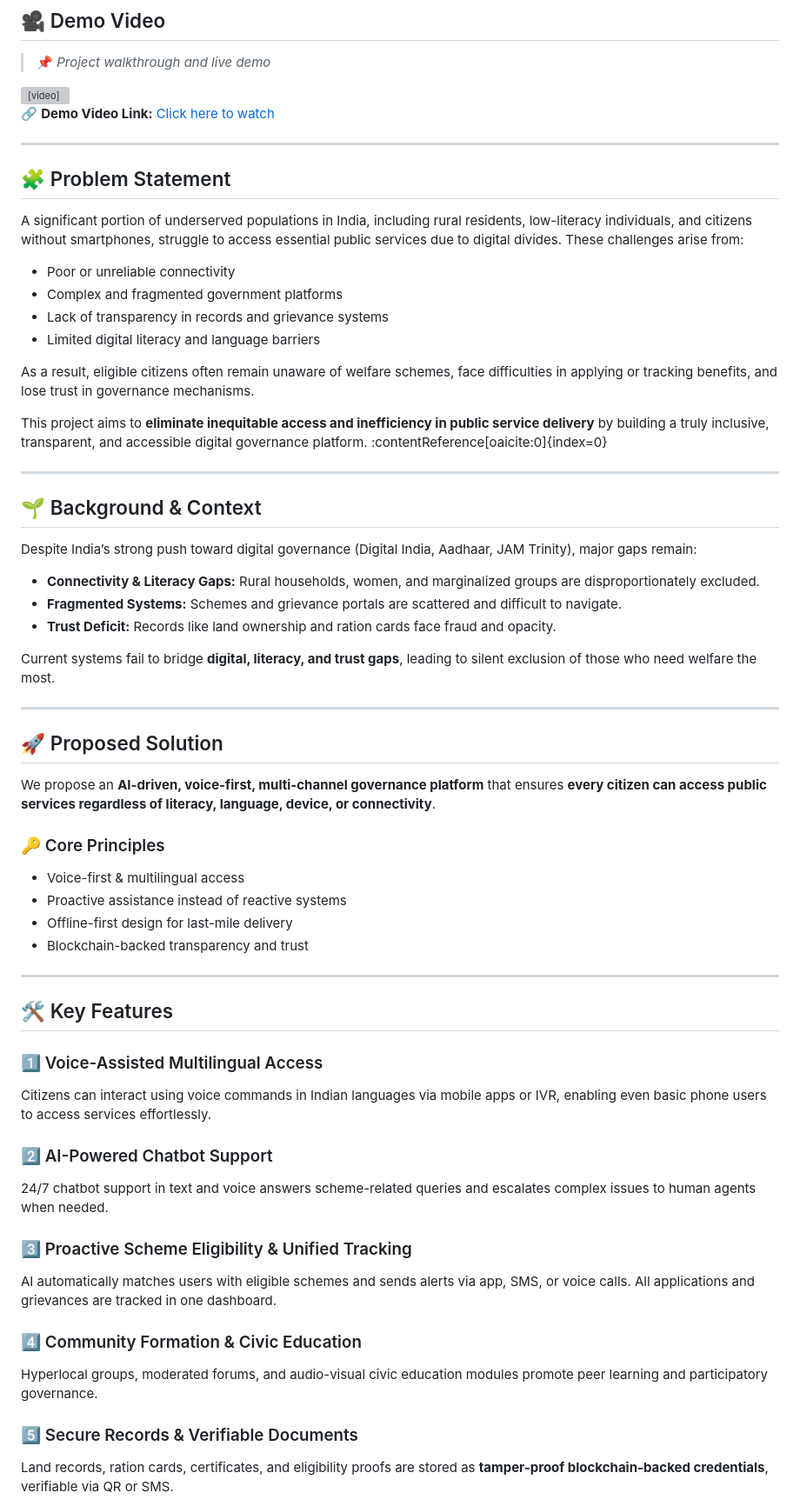
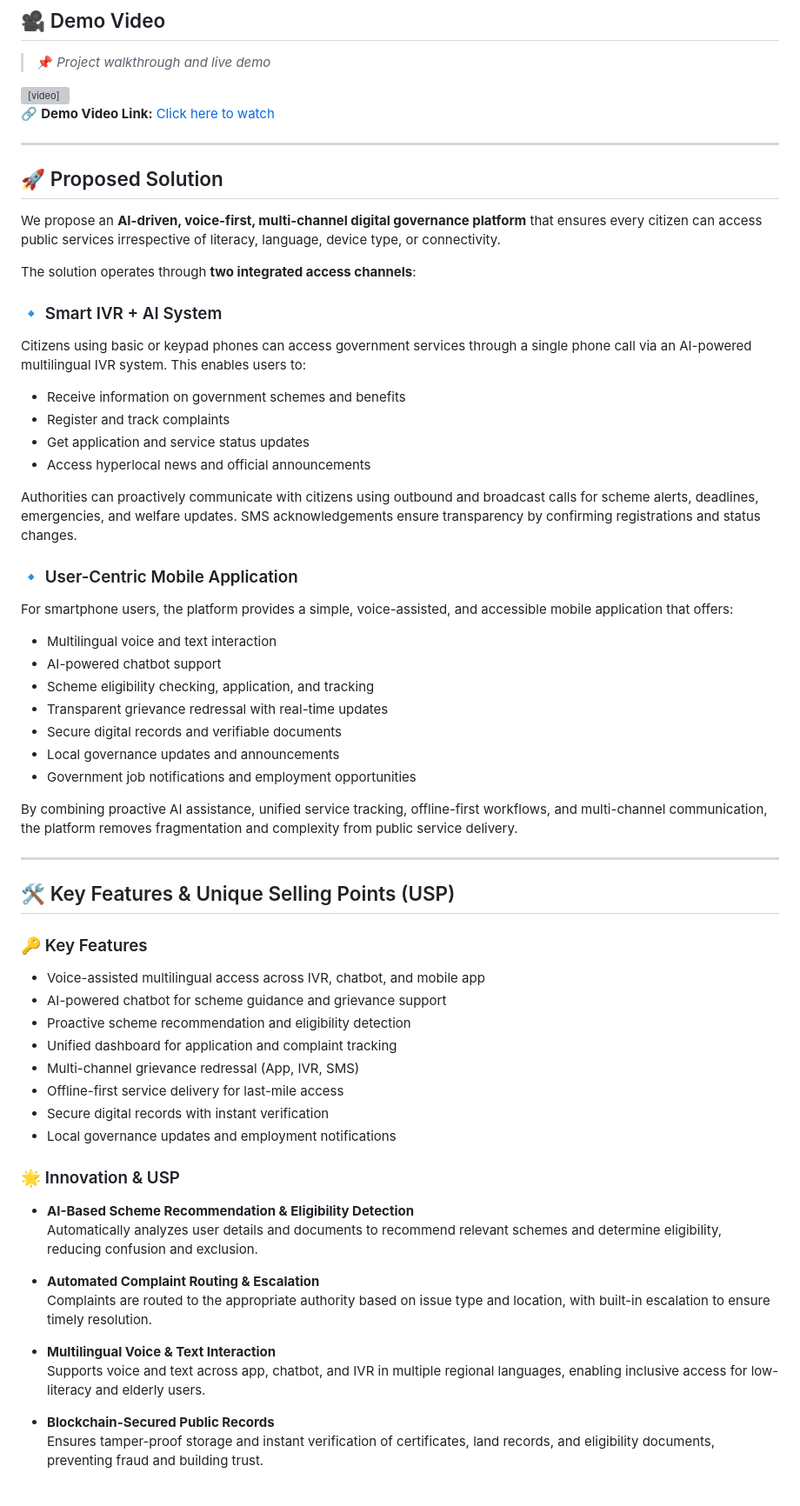
Before and after one commit to Vaibhavv56/Niti-Nidhi-App, a Markdown page: README.md, the part around one of its changes. Shown at 87% size. Rendered like a GitHub page; grey boxes are pictures that could not be loaded.

Commit message:
Refactor README for clarity and structure
Revised the README to enhance clarity and structure, emphasizing the problem statement and proposed solutions for the voice-first AI platform.

```diff
--- a/README.md
+++ b/README.md
@@ -71,60 +29,58 @@ Your browser does not support the video tag.
 🔗 **Demo Video Link:** [Click here to watch](VIDEO_LINK_HERE)
-
----
-
-## 🧩 Problem Statement
-
-A significant portion of underserved populations in India, including rural residents, low-literacy individuals, and citizens without smartphones, struggle to access essential public services due to digital divides. These challenges arise from:
-
-- Poor or unreliable connectivity
-- Complex and fragmented government platforms
-- Lack of transparency in records and grievance systems
-- Limited digital literacy and language barriers
-
-As a result, eligible citizens often remain unaware of welfare schemes, face difficulties in applying or tracking benefits, and lose trust in governance mechanisms.
-
-This project aims to **eliminate inequitable access and inefficiency in public service delivery** by building a truly inclusive, transparent, and accessible digital governance platform. :contentReference[oaicite:0]{index=0}
-
----
-
-## 🌱 Background & Context
-
-Despite India’s strong push toward digital governance (Digital India, Aadhaar, JAM Trinity), major gaps remain:
-
-- **Connectivity & Literacy Gaps:** Rural households, women, and marginalized groups are disproportionately excluded.
-- **Fragmented Systems:** Schemes and grievance portals are scattered and difficult to navigate.
-- **Trust Deficit:** Records like land ownership and ration cards face fraud and opacity.
-
-Current systems fail to bridge **digital, literacy, and trust gaps**, leading to silent exclusion of those who need welfare the most.
 
 ---
 
 ## 🚀 Proposed Solution
 
-We propose an **AI-driven, voice-first, multi-channel governance platform** that ensures **every citizen can access public services regardless of literacy, language, device, or connectivity**.
+We propose an **AI-driven, voice-first, multi-channel digital governance platform** that ensures every citizen can access public services irrespective of literacy, language, device type, or connectivity.
 
-### 🔑 Core Principles
-- Voice-first & multilingual access
-- Proactive assistance instead of reactive systems
-- Offline-first design for last-mile delivery
-- Blockchain-backed transparency and trust
+The solution operates through **two integrated access channels**:
+
+### 🔹 Smart IVR + AI System
+Citizens using basic or keypad phones can access government services through a single phone call via an AI-powered multilingual IVR system. This enables users to:
+- Receive information on government schemes and benefits
+- Register and track complaints
+- Get application and service status updates
+- Access hyperlocal news and official announcements
+
+Authorities can proactively communicate with citizens using outbound and broadcast calls for scheme alerts, deadlines, emergencies, and welfare updates. SMS acknowledgements ensure transparency by confirming registrations and status changes.
+
+### 🔹 User-Centric Mobile Application
+For smartphone users, the platform provides a simple, voice-assisted, and accessible mobile application that offers:
+- Multilingual voice and text interaction
+- AI-powered chatbot support
+- Scheme eligibility checking, application, and tracking
+- Transparent grievance redressal with real-time updates
+- Secure digital records and verifiable documents
+- Local governance updates and announcements
+- Government job notifications and employment opportunities
+
+By combining proactive AI assistance, unified service tracking, offline-first workflows, and multi-channel communication, the platform removes fragmentation and complexity from public service delivery.
 
 ---
 
-## 🛠️ Key Features
+## 🛠️ Key Features & Unique Selling Points (USP)
 
-### 1️⃣ Voice-Assisted Multilingual Access
-Citizens can interact using voice commands in Indian languages via mobile apps or IVR, enabling even basic phone users to access services effortlessly.
+### 🔑 Key Features
+- Voice-assisted multilingual access across IVR, chatbot, and mobile app
+- AI-powered chatbot for scheme guidance and grievance support
+- Proactive scheme recommendation and eligibility detection
+- Unified dashboard for application and complaint tracking
+- Multi-channel grievance redressal (App, IVR, SMS)
+- Offline-first service delivery for last-mile access
+- Secure digital records with instant verification
+- Local governance updates and employment notifications
 
-### 2️⃣ AI-Powered Chatbot Support
-24/7 chatbot support in text and voice answers scheme-related queries and escalates complex issues to human agents when needed.
+### 🌟 Innovation & USP
+- **AI-Based Scheme Recommendation & Eligibility Detection**
+  Automatically analyzes user details and documents to recommend relevant schemes and determine eligibility, reducing confusion and exclusion.
 
-### 3️⃣ Proactive Scheme Eligibility & Unified Tracking
-AI automatically matches users with eligible schemes and sends alerts via app, SMS, or voice calls. All applications and grievances are tracked in one dashboard.
+- **Automated Complaint Routing & Escalation**
+  Complaints are routed to the appropriate authority based on issue type and location, with built-in escalation to ensure timely resolution.
 
-### 4️⃣ Community Formation & Civic Education
-Hyperlocal groups, moderated forums, and audio-visual civic education modules promote peer learning and participatory governance.
+- **Multilingual Voice & Text Interaction**
+  Supports voice and text across app, chatbot, and IVR in multiple regional languages, enabling inclusive access for low-literacy and elderly users.
 
-### 5️⃣ Secure Records & Verifiable Documents
-Land records, ration cards, certificates, and eligibility proofs are stored as **tamper-proof blockchain-backed credentials**, verifiable via QR or SMS.
+- **Blockchain-Secured Public Records**
+  Ensures tamper-proof storage and instant verification of certificates, land records, and eligibility documents, preventing fraud and building trust.
 
```
Also changed, not shown: other parts of README.md (+22 -118 lines).
